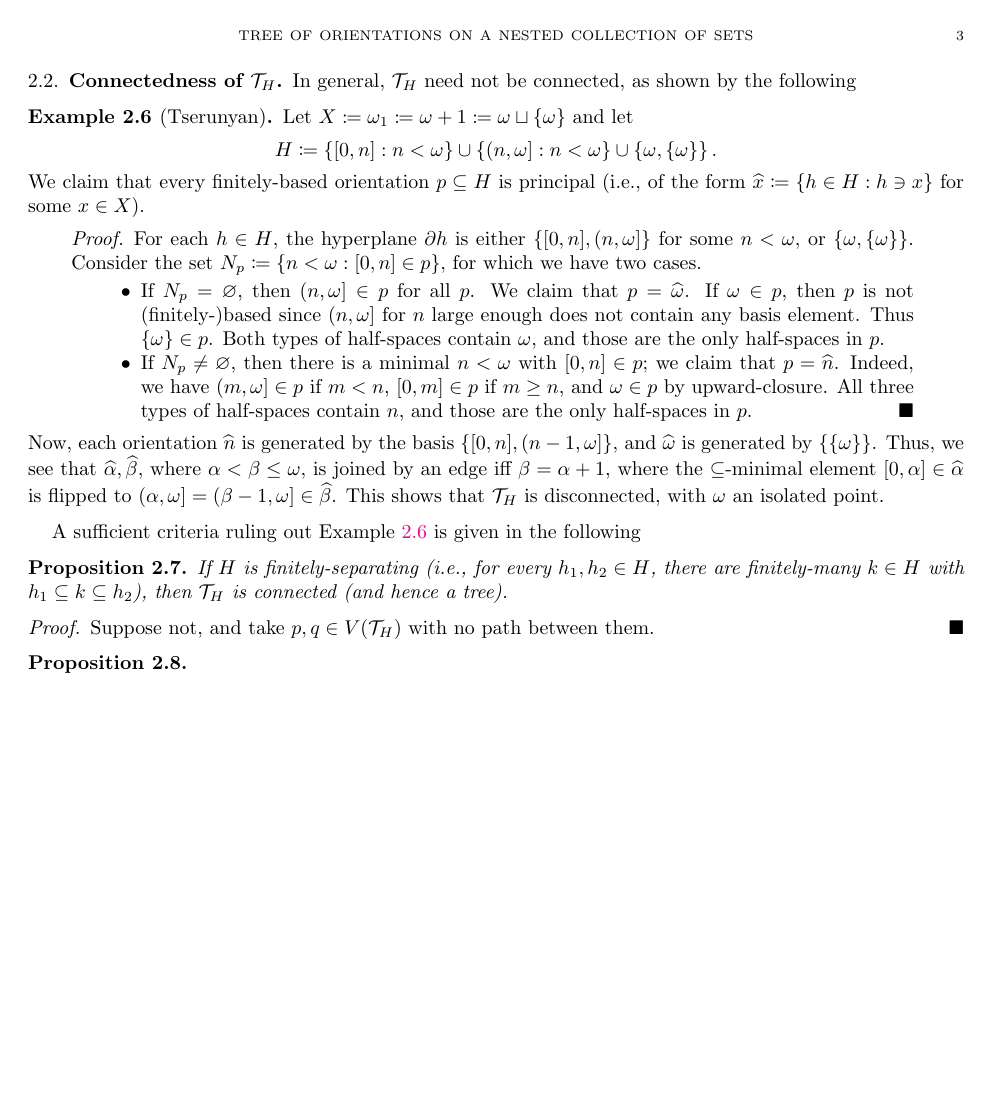
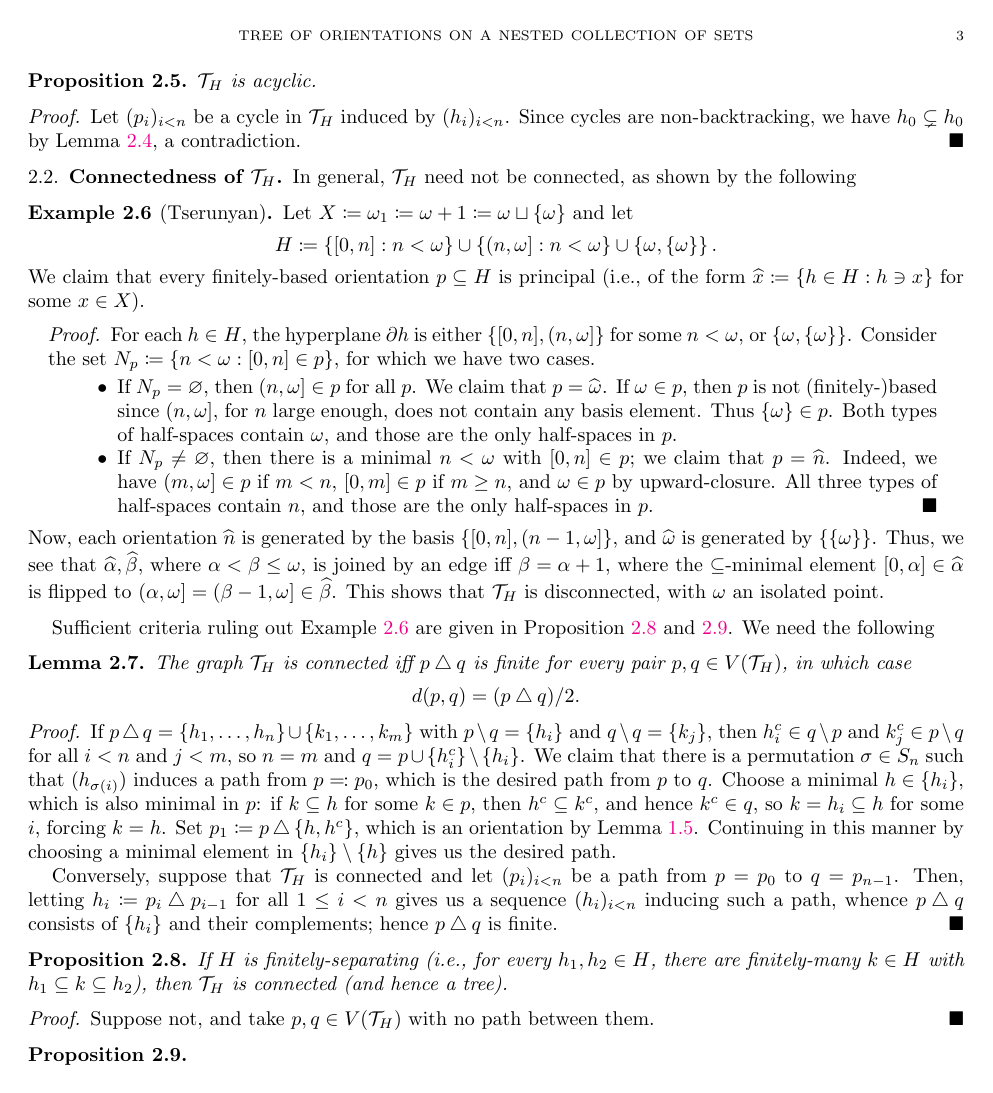
Before and after one commit to zhaoshenzhai/SURA-2024, a LaTeX paper (Nested_implies_Tree_2/Nested_implies_Tree.tex): page 3 of 3. Compiled offline with pdfLaTeX.

Commit message:
connected

```diff
--- a/Nested_implies_Tree_2/Nested_implies_Tree.tex
+++ b/Nested_implies_Tree_2/Nested_implies_Tree.tex
@@ -156,11 +160,11 @@
         We claim that every finitely-based orientation $p\subseteq H$ is principal (i.e., of the form $\widehat{x}\coloneqq\l\{h\in H\st h\ni x\r\}$ for some $x\in X$).
         \begin{center}
             \vspace{0.05in}
-            \begin{minipage}{0.9\textwidth}
+            \begin{minipage}{0.95\textwidth}
                 \begin{proof}
                     For each $h\in H$, the hyperplane $\del h$ is either $\l\{[0,n],(n,\omega]\r\}$ for some $n<\omega$, or $\l\{\omega,\l\{\omega\r\}\r\}$. Consider the set $N_p\coloneqq\l\{n<\omega\st[0,n]\in p\r\}$, for which we have two cases.
                     \begin{itemize}
-                        \item If $N_p=\em$, then $(n,\omega]\in p$ for all $p$. We claim that $p=\widehat{\omega}$. If $\omega\in p$, then $p$ is not (finitely-)based since $(n,\omega]$ for $n$ large enough does not contain any basis element. Thus $\l\{\omega\r\}\in p$. Both types of half-spaces contain $\omega$, and those are the only half-spaces in $p$.
+                        \item If $N_p=\em$, then $(n,\omega]\in p$ for all $p$. We claim that $p=\widehat{\omega}$. If $\omega\in p$, then $p$ is not (finitely-)based since $(n,\omega]$, for $n$ large enough, does not contain any basis element. Thus $\l\{\omega\r\}\in p$. Both types of half-spaces contain $\omega$, and those are the only half-spaces in $p$.
                         \item If $N_p\neq\em$, then there is a minimal $n<\omega$ with $[0,n]\in p$; we claim that $p=\widehat{n}$. Indeed, we have $(m,\omega]\in p$ if $m<n$, $[0,m]\in p$ if $m\geq n$, and $\omega\in p$ by upward-closure. All three types of half-spaces contain $n$, and those are the only half-spaces in $p$.\qed
                     \end{itemize}
                 \end{proof}
@@ -170,7 +174,19 @@
         Now, each orientation $\widehat{n}$ is generated by the basis $\l\{[0,n],(n-1,\omega]\r\}$, and $\widehat{\omega}$ is generated by $\l\{\l\{\omega\r\}\r\}$. Thus, we see that $\widehat{\alpha},\widehat{\beta}$, where $\alpha<\beta\leq\omega$, is joined by an edge iff $\beta=\alpha+1$, where the $\subseteq$-minimal element $[0,\alpha]\in\widehat{\alpha}$ is flipped to $(\alpha,\omega]=(\beta-1,\omega]\in\widehat{\beta}$. This shows that $\mc{T}_H$ is disconnected, with $\omega$ an isolated point.
     \end{example}
 
-    A sufficient criteria ruling out Example \ref{line} is given in the following
+    Sufficient criteria ruling out Example \ref{line} are given in Proposition \ref{tree-fs} and \ref{tree-cv}. We need the following
+
+    \begin{lemma}\label{tree-lem}
+        The graph $\mc{T}_H$ is connected iff $p\symdiff q$ is finite for every pair $p,q\in V(\mc{T}_H)$, in which case
+        \begin{equation*}
+            d(p,q)=(p\symdiff q)/2.
+        \end{equation*}
+    \end{lemma}
+    \begin{proof}
+        If $p\symdiff q=\l\{h_1,\dots,h_n\r\}\cup\l\{k_1,\dots,k_m\r\}$ with $p\comp q=\l\{h_i\r\}$ and $q\comp q=\l\{k_j\r\}$, then $h_i^c\in q\comp p$ and $k_j^c\in p\comp q$ for all $i<n$ and $j<m$, so $n=m$ and $q=p\cup\l\{h_i^c\r\}\comp\l\{h_i\r\}$. We claim that there is a permutation $\sigma\in S_n$ such that $(h_{\sigma(i)})$ induces a path from $p\eqqcolon p_0$, which is the desired path from $p$ to $q$. Choose a minimal $h\in\l\{h_i\r\}$, which is also minimal in $p$: if $k\subseteq h$ for some $k\in p$, then $h^c\subseteq k^c$, and hence $k^c\in q$, so $k=h_i\subseteq h$ for some $i$, forcing $k=h$. Set $p_1\coloneqq p\symdiff\l\{h,h^c\r\}$, which is an orientation by Lemma \ref{tree-well-defined}. Continuing in this manner by choosing a minimal element in $\l\{h_i\r\}\comp\l\{h\r\}$ gives us the desired path.
+
+        Conversely, suppose that $\mc{T}_H$ is connected and let $(p_i)_{i<n}$ be a path from $p=p_0$ to $q=p_{n-1}$. Then, letting $h_i\coloneqq p_i\symdiff p_{i-1}$ for all $1\leq i<n$ gives us a sequence $(h_i)_{i<n}$ inducing such a path, whence $p\symdiff q$ consists of $\l\{h_i\r\}$ and their complements; hence $p\symdiff q$ is finite.
+    \end{proof}
 
     \begin{proposition}\label{tree-fs}
         If $H$ is finitely-separating (i.e., for every $h_1,h_2\in H$, there are finitely-many $k\in H$ with $h_1\subseteq k\subseteq h_2$), then $\mc{T}_H$ is connected (and hence a tree).
```
Also changed, not shown: Nested_implies_Tree_2/Nested_implies_Tree.pdf, Nested_implies_Tree_2/Nested_implies_Tree.tex (10 more changed lines).
